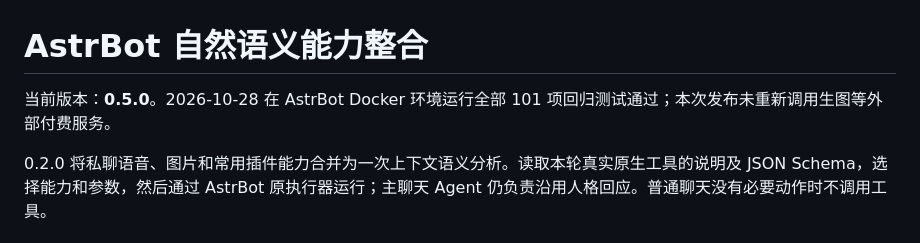
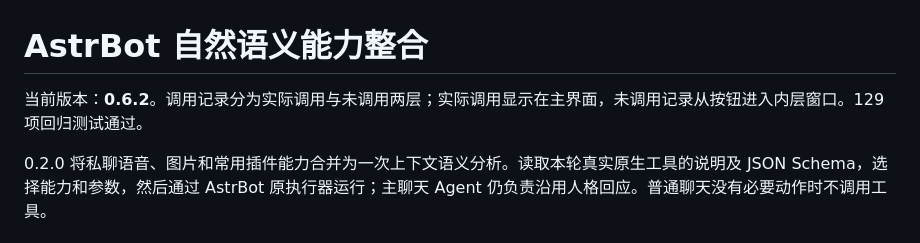
Before and after one commit to YepStar/astrbot_plugin_intent_bridge, a Markdown page: README.md, the part around the change. Drawn GitHub-style.

Commit message:
更新中文说明中的当前版本

```diff
--- a/README.md
+++ b/README.md
@@ -1,6 +1,6 @@
 # AstrBot 自然语义能力整合
 
-当前版本：**0.5.0**。2026-10-28 在 AstrBot Docker 环境运行全部 101 项回归测试通过；本次发布未重新调用生图等外部付费服务。
+当前版本：**0.6.2**。调用记录分为实际调用与未调用两层；实际调用显示在主界面，未调用记录从按钮进入内层窗口。129项回归测试通过。
 
 0.2.0 将私聊语音、图片和常用插件能力合并为一次上下文语义分析。读取本轮真实原生工具的说明及 JSON Schema，选择能力和参数，然后通过 AstrBot 原执行器运行；主聊天 Agent 仍负责沿用人格回应。普通聊天没有必要动作时不调用工具。
 
```
